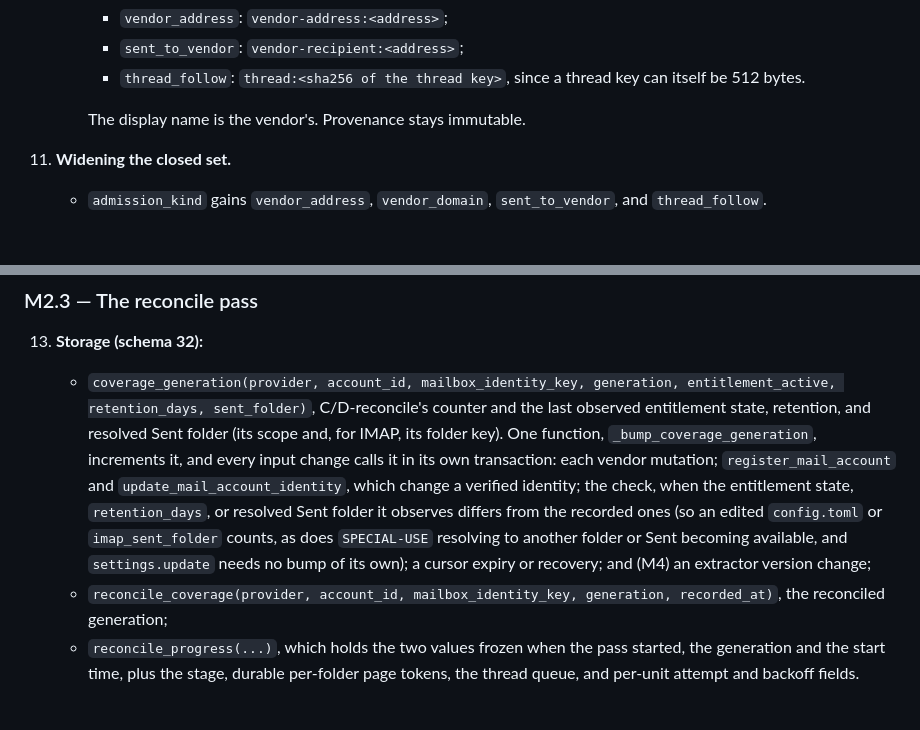
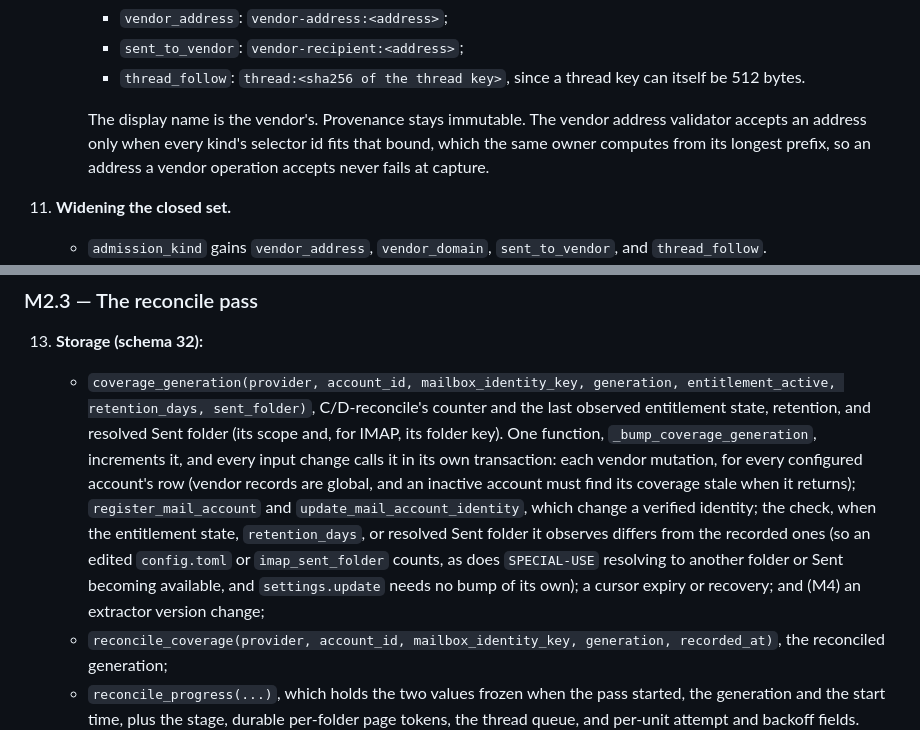
Before and after one commit to canfieldjuan/eom-email-watcher, a Markdown page: plans/PR-Thread-M2-Capture-Reconcile-Bodies.md, 2 parts joined by grey strips. Rendered like a GitHub page; blank space fills up the shorter version.

```diff
--- a/plans/PR-Thread-M2-Capture-Reconcile-Bodies.md
+++ b/plans/PR-Thread-M2-Capture-Reconcile-Bodies.md
@@ -118,7 +119,7 @@ M2 ships as four implementation PRs under this one plan, in order. Each is fail-
       - `sent_to_vendor`: `vendor-recipient:<address>`;
       - `thread_follow`: `thread:<sha256 of the thread key>`, since a thread key can itself be 512 bytes.
 
-      The display name is the vendor's. Provenance stays immutable.
+      The display name is the vendor's. Provenance stays immutable. The vendor address validator accepts an address only when every kind's selector id fits that bound, which the same owner computes from its longest prefix, so an address a vendor operation accepts never fails at capture.
 11. **Widening the closed set.**
     - `admission_kind` gains `vendor_address`, `vendor_domain`, `sent_to_vendor`, and `thread_follow`.
     - SQLite cannot change a CHECK in place, so `messages` is rebuilt by SQLite's documented procedure (create, copy, drop, rename, then recreate its indexes and triggers). Earlier migrations rebuilt `automation_fires` this way (`db.py:3484-3506`).
@@ -136,7 +137,7 @@ M2 ships as four implementation PRs under this one plan, in order. Each is fail-
 ### M2.3 — The reconcile pass
 
 13. **Storage (schema 32):**
-    - `coverage_generation(provider, account_id, mailbox_identity_key, generation, entitlement_active, retention_days, sent_folder)`, C/D-reconcile's counter and the last observed entitlement state, retention, and resolved Sent folder (its scope and, for IMAP, its folder key). One function, `_bump_coverage_generation`, increments it, and every input change calls it in its own transaction: each vendor mutation; `register_mail_account` and `update_mail_account_identity`, which change a verified identity; the check, when the entitlement state, `retention_days`, or resolved Sent folder it observes differs from the recorded ones (so an edited `config.toml` or `imap_sent_folder` counts, as does `SPECIAL-USE` resolving to another folder or Sent becoming available, and `settings.update` needs no bump of its own); a cursor expiry or recovery; and (M4) an extractor version change;
+    - `coverage_generation(provider, account_id, mailbox_identity_key, generation, entitlement_active, retention_days, sent_folder)`, C/D-reconcile's counter and the last observed entitlement state, retention, and resolved Sent folder (its scope and, for IMAP, its folder key). One function, `_bump_coverage_generation`, increments it, and every input change calls it in its own transaction: each vendor mutation, for every configured account's row (vendor records are global, and an inactive account must find its coverage stale when it returns); `register_mail_account` and `update_mail_account_identity`, which change a verified identity; the check, when the entitlement state, `retention_days`, or resolved Sent folder it observes differs from the recorded ones (so an edited `config.toml` or `imap_sent_folder` counts, as does `SPECIAL-USE` resolving to another folder or Sent becoming available, and `settings.update` needs no bump of its own); a cursor expiry or recovery; and (M4) an extractor version change;
     - `reconcile_coverage(provider, account_id, mailbox_identity_key, generation, recorded_at)`, the reconciled generation;
     - `reconcile_progress(...)`, which holds the two values frozen when the pass started, the generation and the start time, plus the stage, durable per-folder page tokens, the thread queue, and per-unit attempt and backoff fields. Every bound a pass query uses derives from the frozen start (step 16), so nothing about a resumed query can move with the clock or the configuration. Progress belongs to the generation it froze: when the current generation differs, the check discards it and starts a fresh pass, so a page token is never reused against a changed query.
 
```
Also changed, not shown: other parts of plans/PR-Thread-M2-Capture-Reconcile-Bodies.md (+24 -11 lines).
